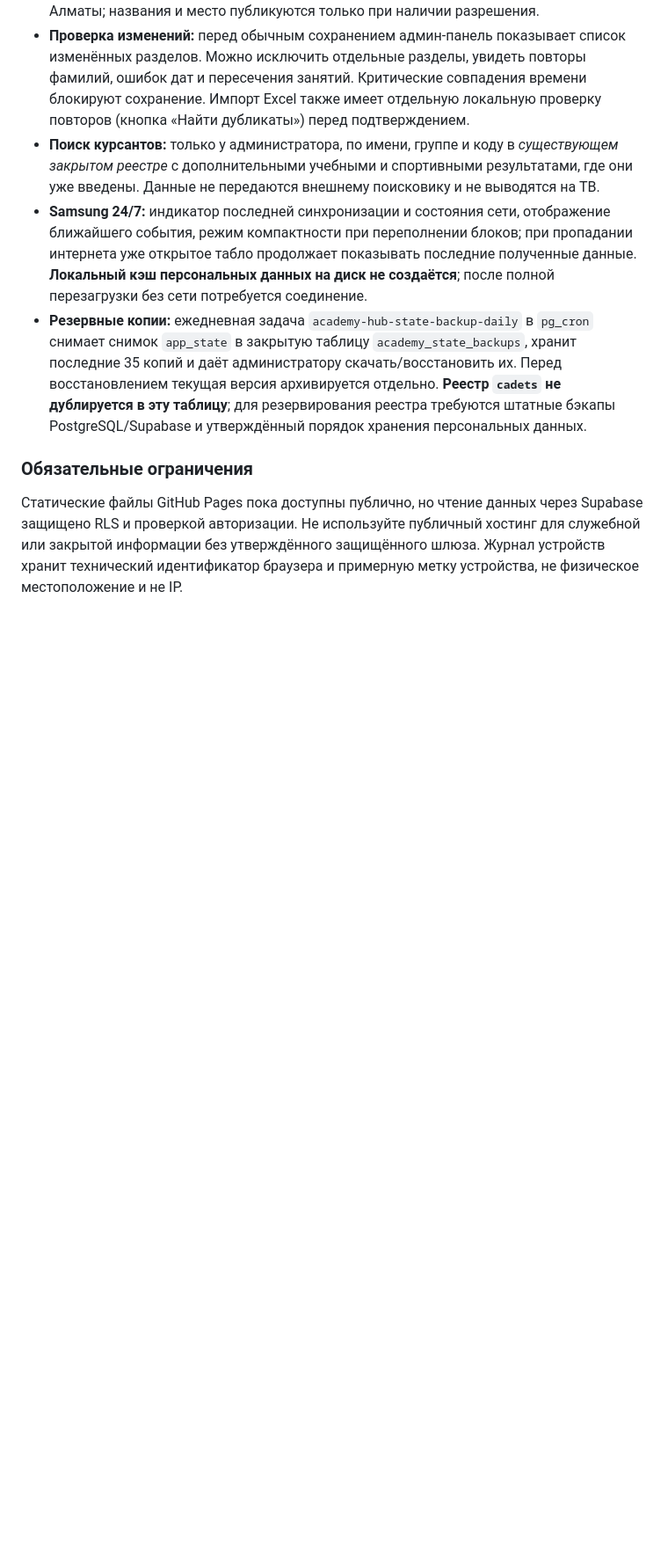
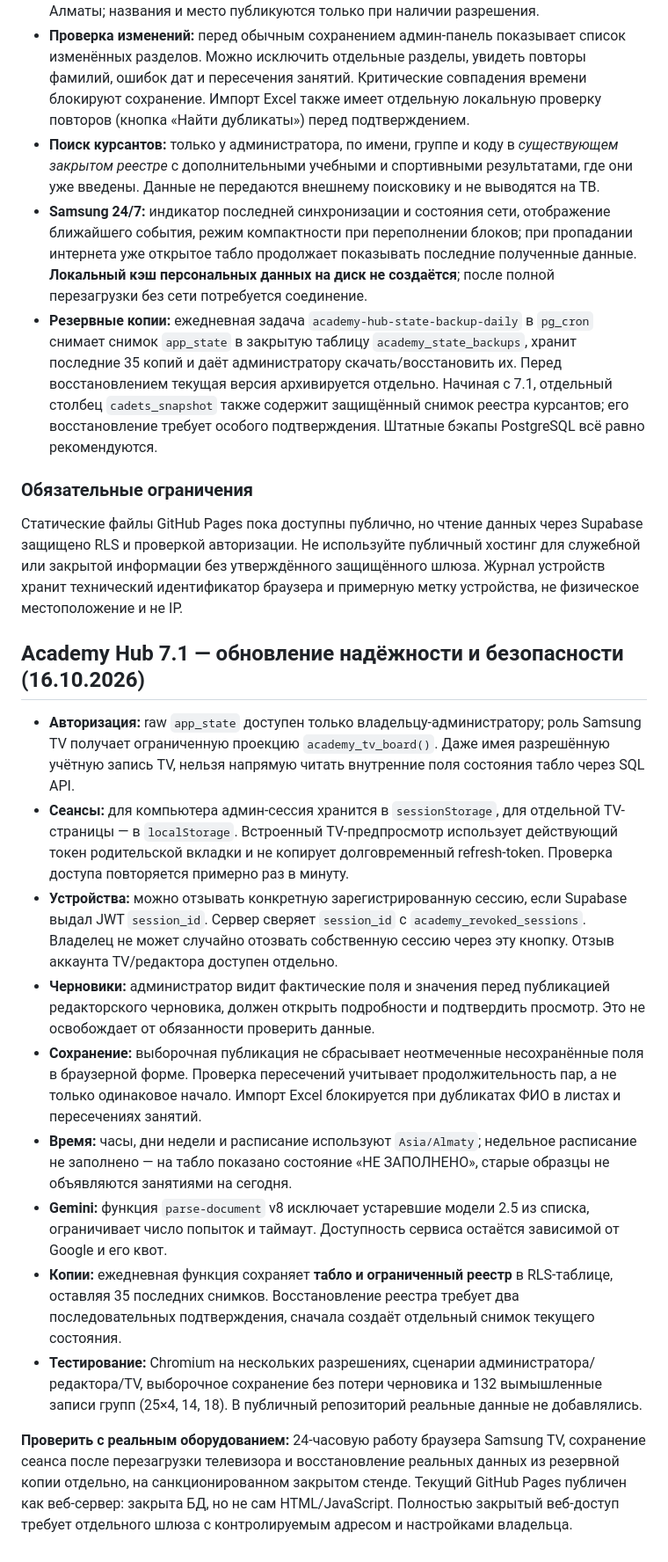
Before and after one commit to otzi2026451-source/academy-hub, a Markdown page: README.md, the part around the change. Shown at 88% size. Rendered like a GitHub page; blank space fills up the shorter version.

Commit message:
Document Academy Hub 7.1 security boundaries, tested behavior and external hosting limitations

```diff
--- a/README.md
+++ b/README.md
@@ -133,8 +133,23 @@ GitHub Pages по-прежнему размещает *исходные HTML/JS
 - **Проверка изменений:** перед обычным сохранением админ-панель показывает список изменённых разделов. Можно исключить отдельные разделы, увидеть повторы фамилий, ошибок дат и пересечения занятий. Критические совпадения времени блокируют сохранение. Импорт Excel также имеет отдельную локальную проверку повторов (кнопка «Найти дубликаты») перед подтверждением.
 - **Поиск курсантов:** только у администратора, по имени, группе и коду в *существующем закрытом реестре* с дополнительными учебными и спортивными результатами, где они уже введены. Данные не передаются внешнему поисковику и не выводятся на ТВ.
 - **Samsung 24/7:** индикатор последней синхронизации и состояния сети, отображение ближайшего события, режим компактности при переполнении блоков; при пропадании интернета уже открытое табло продолжает показывать последние полученные данные. **Локальный кэш персональных данных на диск не создаётся**; после полной перезагрузки без сети потребуется соединение.
-- **Резервные копии:** ежедневная задача `academy-hub-state-backup-daily` в `pg_cron` снимает снимок `app_state` в закрытую таблицу `academy_state_backups`, хранит последние 35 копий и даёт администратору скачать/восстановить их. Перед восстановлением текущая версия архивируется отдельно. **Реестр `cadets` не дублируется в эту таблицу**; для резервирования реестра требуются штатные бэкапы PostgreSQL/Supabase и утверждённый порядок хранения персональных данных.
+- **Резервные копии:** ежедневная задача `academy-hub-state-backup-daily` в `pg_cron` снимает снимок `app_state` в закрытую таблицу `academy_state_backups`, хранит последние 35 копий и даёт администратору скачать/восстановить их. Перед восстановлением текущая версия архивируется отдельно. Начиная с 7.1, отдельный столбец `cadets_snapshot` также содержит защищённый снимок реестра курсантов; его восстановление требует особого подтверждения. Штатные бэкапы PostgreSQL всё равно рекомендуются.
 
 ### Обязательные ограничения
 
 Статические файлы GitHub Pages пока доступны публично, но чтение данных через Supabase защищено RLS и проверкой авторизации. Не используйте публичный хостинг для служебной или закрытой информации без утверждённого защищённого шлюза. Журнал устройств хранит технический идентификатор браузера и примерную метку устройства, не физическое местоположение и не IP.
+
+
+## Academy Hub 7.1 — обновление надёжности и безопасности (16.10.2026)
+
+- **Авторизация:** raw `app_state` доступен только владельцу-администратору; роль Samsung TV получает ограниченную проекцию `academy_tv_board()`. Даже имея разрешённую учётную запись TV, нельзя напрямую читать внутренние поля состояния табло через SQL API.
+- **Сеансы:** для компьютера админ-сессия хранится в `sessionStorage`, для отдельной TV-страницы — в `localStorage`. Встроенный TV-предпросмотр использует действующий токен родительской вкладки и не копирует долговременный refresh-token. Проверка доступа повторяется примерно раз в минуту.
+- **Устройства:** можно отзывать конкретную зарегистрированную сессию, если Supabase выдал JWT `session_id`. Сервер сверяет `session_id` с `academy_revoked_sessions`. Владелец не может случайно отозвать собственную сессию через эту кнопку. Отзыв аккаунта TV/редактора доступен отдельно.
+- **Черновики:** администратор видит фактические поля и значения перед публикацией редакторского черновика, должен открыть подробности и подтвердить просмотр. Это не освобождает от обязанности проверить данные.
+- **Сохранение:** выборочная публикация не сбрасывает неотмеченные несохранённые поля в браузерной форме. Проверка пересечений учитывает продолжительность пар, а не только одинаковое начало. Импорт Excel блокируется при дубликатах ФИО в листах и пересечениях занятий.
+- **Время:** часы, дни недели и расписание используют `Asia/Almaty`; недельное расписание не заполнено — на табло показано состояние «НЕ ЗАПОЛНЕНО», старые образцы не объявляются занятиями на сегодня.
+- **Gemini:** функция `parse-document` v8 исключает устаревшие модели 2.5 из списка, ограничивает число попыток и таймаут. Доступность сервиса остаётся зависимой от Google и его квот.
+- **Копии:** ежедневная функция сохраняет **табло и ограниченный реестр** в RLS-таблице, оставляя 35 последних снимков. Восстановление реестра требует два последовательных подтверждения, сначала создаёт отдельный снимок текущего состояния.
+- **Тестирование:** Chromium на нескольких разрешениях, сценарии администратора/редактора/TV, выборочное сохранение без потери черновика и 132 вымышленные записи групп (25×4, 14, 18). В публичный репозиторий реальные данные не добавлялись.
+
+**Проверить с реальным оборудованием:** 24-часовую работу браузера Samsung TV, сохранение сеанса после перезагрузки телевизора и восстановление реальных данных из резервной копии отдельно, на санкционированном закрытом стенде. Текущий GitHub Pages публичен как веб-сервер: закрыта БД, но не сам HTML/JavaScript. Полностью закрытый веб-доступ требует отдельного шлюза с контролируемым адресом и настройками владельца.
```
